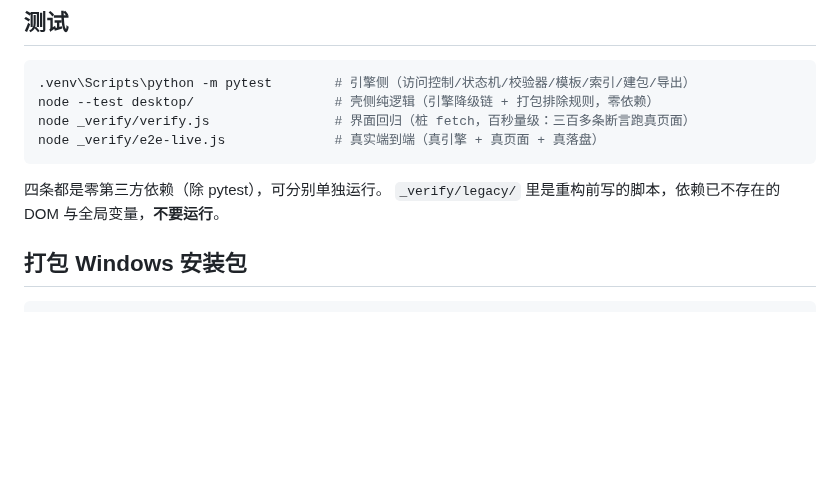
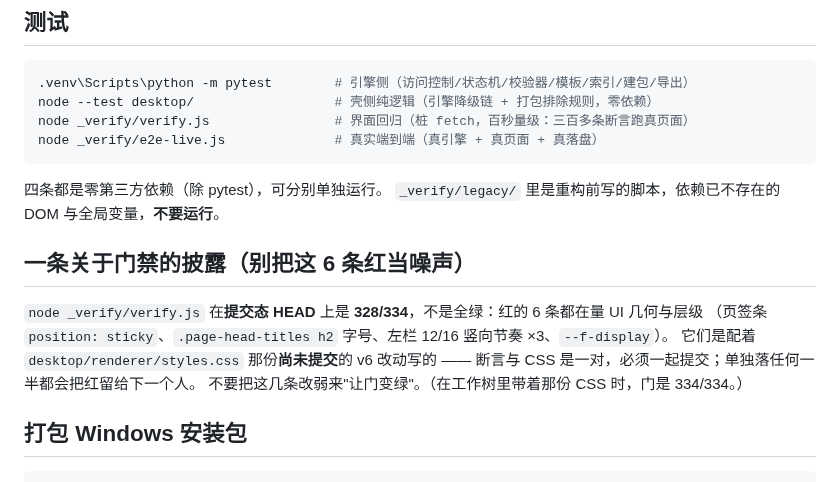
Before and after one commit to stevie-du/talk-script-agent, a Markdown page: README.md, the part around the change. Drawn GitHub-style; blank space fills up the shorter version.

Commit message:
README 披露门禁的真实状态：提交态 HEAD 是 328/334，那 6 条与未提交的 v6 CSS 是一对
在 HEAD `acccc2f` 的干净 worktree 里重跑 verify.js 复量：328/334，红的还是那 6 条量 UI 几何/层级的
（页签 sticky、page-head 结构与 h2 字号、左栏 12/16 节奏 ×3、--f-display）。
断言配的是用户尚未提交的 styles.css v6 —— 两半必须一起提交，单独落任一半都把红留给下一个人；
也不许用改弱断言的办法"让门变绿"。带着那份 CSS 的工作树里，门是 334/334。
写进 README 是因为这件事此前只存在于报告与我的会话记忆里。

```diff
--- a/README.md
+++ b/README.md
@@ -126,6 +126,14 @@ node _verify/e2e-live.js              # 真实端到端（真引擎 + 真页面
 
 四条都是零第三方依赖（除 pytest），可分别单独运行。
 `_verify/legacy/` 里是重构前写的脚本，依赖已不存在的 DOM 与全局变量，**不要运行**。
+
+## 一条关于门禁的披露（别把这 6 条红当噪声）
+
+`node _verify/verify.js` 在**提交态 HEAD** 上是 **328/334**，不是全绿：红的 6 条都在量 UI 几何与层级
+（页签条 `position: sticky`、`.page-head-titles h2` 字号、左栏 12/16 竖向节奏 ×3、`--f-display`）。
+它们是配着 `desktop/renderer/styles.css` 那份**尚未提交**的 v6 改动写的 ——
+断言与 CSS 是一对，必须一起提交；单独落任何一半都会把红留给下一个人。
+不要把这几条改弱来"让门变绿"。（在工作树里带着那份 CSS 时，门是 334/334。）
 
 ## 打包 Windows 安装包
 
```
